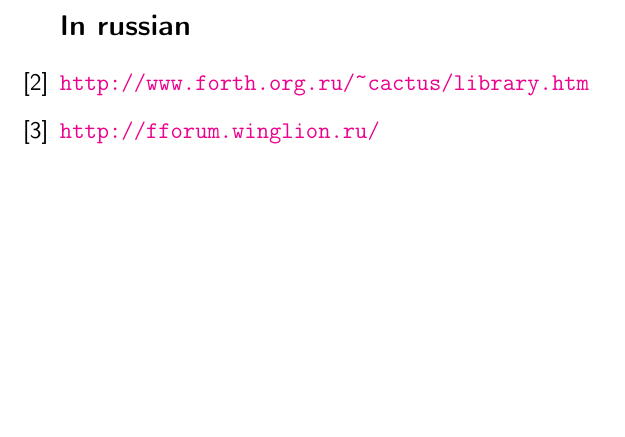
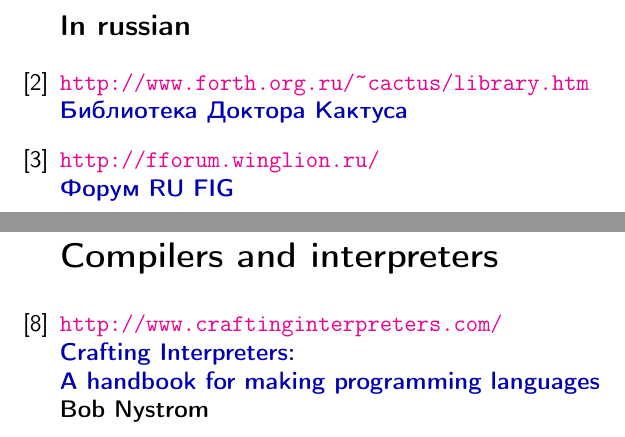
Before and after one commit to ponyatov/oo, a LaTeX document (doc/manual.tex, which reads doc/bib.tex): part of page 35 of 37 before the commit and two parts of pages 35 and 38 of 38 after it, the two joined at a grey line, cut so that both start at the same text, the shorter picture padded with empty space. Compiled offline with pdfLaTeX.

Commit message:
+ icraft
Signed-off-by: Dmitry Ponyatov <dponiatov@icbcom.ru>

```diff
--- a/doc/bib.tex
+++ b/doc/bib.tex
@@ -17,9 +17,11 @@ Mahlon G. Kelly, Nicholas Spies.\\
 \addcontentsline{toc}{subsubsection}{in russian}
 \subsection*{In russian}
 
-\bibitem{cactus} \url{http://www.forth.org.ru/~cactus/library.htm}
+\bibitem{cactus} \url{http://www.forth.org.ru/~cactus/library.htm}\\
+\emph{\textbf{Библиотека Доктора Кактуса}}
 
-\bibitem{fforum} \url{http://fforum.winglion.ru/}
+\bibitem{fforum} \url{http://fforum.winglion.ru/}\\
+\emph{\textbf{Форум RU FIG}}
 
 \clearpage
 
@@ -60,4 +62,13 @@ Mahlon G. Kelly, Nicholas Spies.\\
 code into FPGA}}\\
 LE Xuan Sang, Loïc Lagadec, Luc Fabresse, Jannik Laval, Noury Bouraqad
 
+\addcontentsline{toc}{subsection}{Compilers and interpreters}
+\section*{Compilers and interpreters}
+
+\bibitem{icraft}
+\url{http://www.craftinginterpreters.com/}\\
+\emph{\textbf{Crafting Interpreters:\\A handbook for making programming
+languages}}\\
+\textbf{Bob Nystrom}
+
 \end{thebibliography}
```
